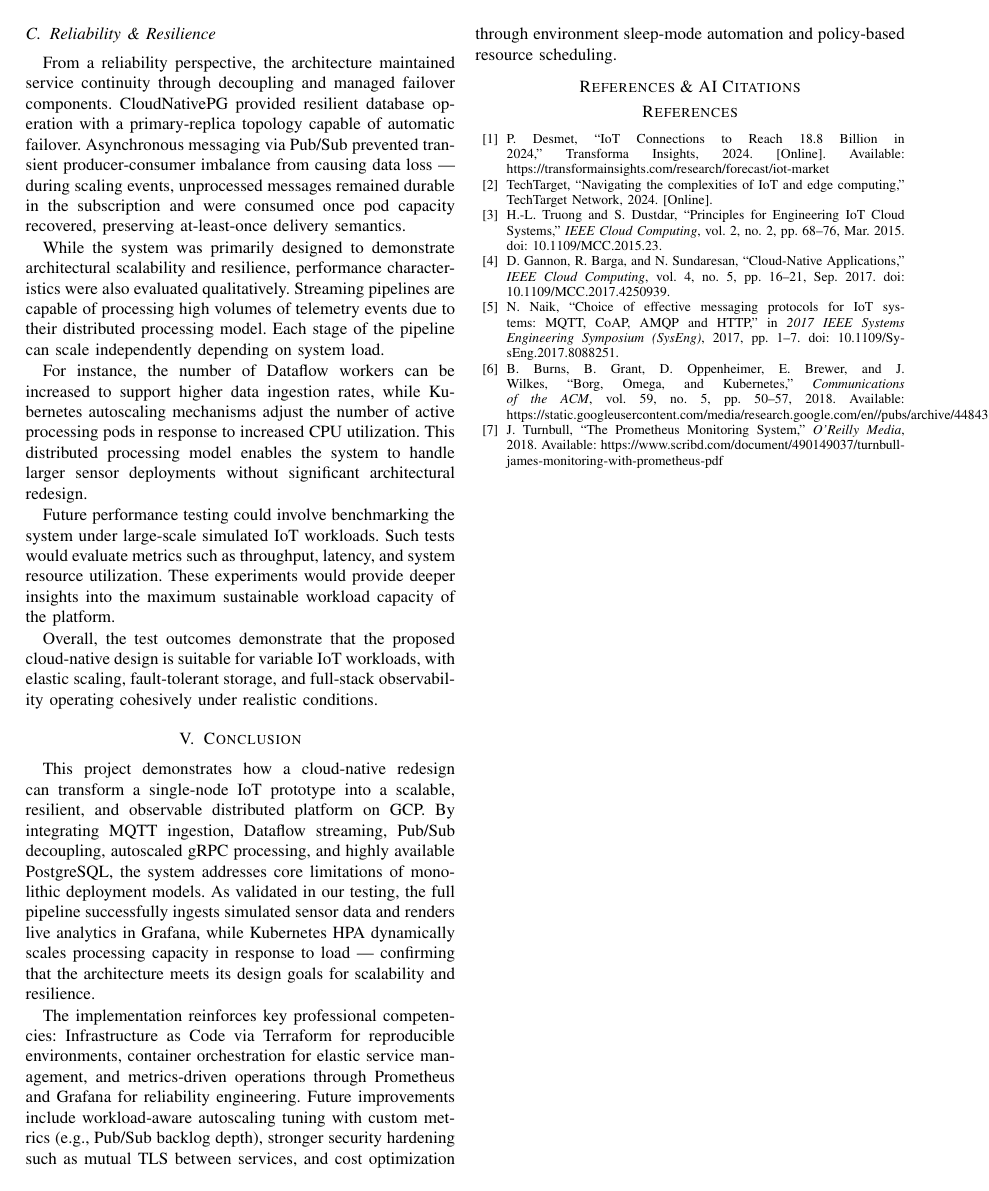
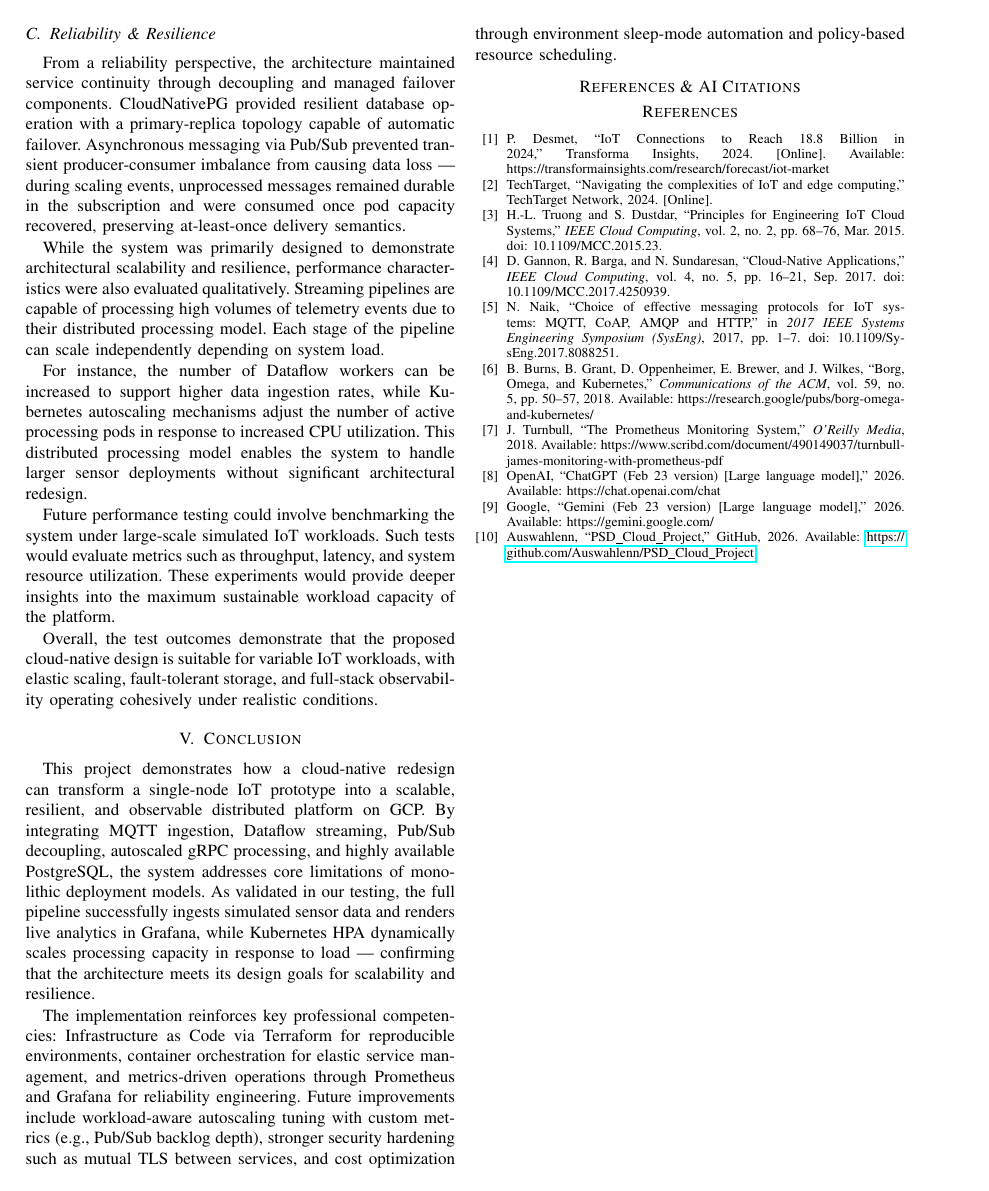
Before and after one commit to Auswahlenn/PSD_Cloud_Project, a LaTeX paper (Document/conference_101719.tex): page 5 of 5. Compiled offline with pdfLaTeX; a missing font is replaced by an installed copy or a similar font; a LaTeX package or settings file that is missing is left out.

Commit message:
docs: expanded sections and AI declaration

```diff
--- a/Document/conference_101719.tex
+++ b/Document/conference_101719.tex
@@ -6,6 +6,8 @@
 \usepackage{algorithmic}
 \usepackage{graphicx}
 \usepackage{textcomp}
+\usepackage{url}
+\usepackage{hyperref}
 \usepackage{xcolor}
 \def\BibTeX{{\rm B\kern-.05em{\sc i\kern-.025em b}\kern-.08em
     T\kern-.1667em\lower.7ex\hbox{E}\kern-.125emX}}
@@ -208,9 +210,12 @@ The implementation reinforces key professional competencies: Infrastructure as C
 \bibitem{truong2015iotcloud} H.-L. Truong and S. Dustdar, ``Principles for Engineering IoT Cloud Systems,'' \textit{IEEE Cloud Computing}, vol. 2, no. 2, pp. 68--76, Mar. 2015. doi: 10.1109/MCC.2015.23.
 \bibitem{gannon2017cloudnative} D. Gannon, R. Barga, and N. Sundaresan, ``Cloud-Native Applications,'' \textit{IEEE Cloud Computing}, vol. 4, no. 5, pp. 16--21, Sep. 2017. doi: 10.1109/MCC.2017.4250939.
 \bibitem{naik2017protocols} N. Naik, ``Choice of effective messaging protocols for IoT systems: MQTT, CoAP, AMQP and HTTP,'' in \textit{2017 IEEE Systems Engineering Symposium (SysEng)}, 2017, pp. 1--7. doi: 10.1109/SysEng.2017.8088251.
-\bibitem{kubernetes2018} B. Burns, B. Grant, D. Oppenheimer, E. Brewer, and J. Wilkes, ``Borg, Omega, and Kubernetes,'' \textit{Communications of the ACM}, vol. 59, no. 5, pp. 50--57, 2018. Available: https://static.googleusercontent.com/media/research.google.com/en//pubs/archive/44843.pdf
+\bibitem{kubernetes2018} B. Burns, B. Grant, D. Oppenheimer, E. Brewer, and J. Wilkes, ``Borg, Omega, and Kubernetes,'' \textit{Communications of the ACM}, vol. 59, no. 5, pp. 50--57, 2018. Available: https://research.google/pubs/borg-omega-and-kubernetes/
 \bibitem{prometheus2018}
 J. Turnbull, ``The Prometheus Monitoring System,'' \textit{O'Reilly Media}, 2018. Available: https://www.scribd.com/document/490149037/turnbull-james-monitoring-with-prometheus-pdf
+\bibitem{chatgpt2026} OpenAI, ``ChatGPT (Feb 23 version) [Large language model],'' 2026. Available: https://chat.openai.com/chat
+\bibitem{gemini2026} Google, ``Gemini (Feb 23 version) [Large language model],'' 2026. Available: https://gemini.google.com/
+\bibitem{psd_cloud_project} Auswahlenn, ``PSD\_Cloud\_Project,'' GitHub, 2026. Available: \url{https://github.com/Auswahlenn/PSD_Cloud_Project}
 \end{thebibliography}
 
 \end{document}
```
